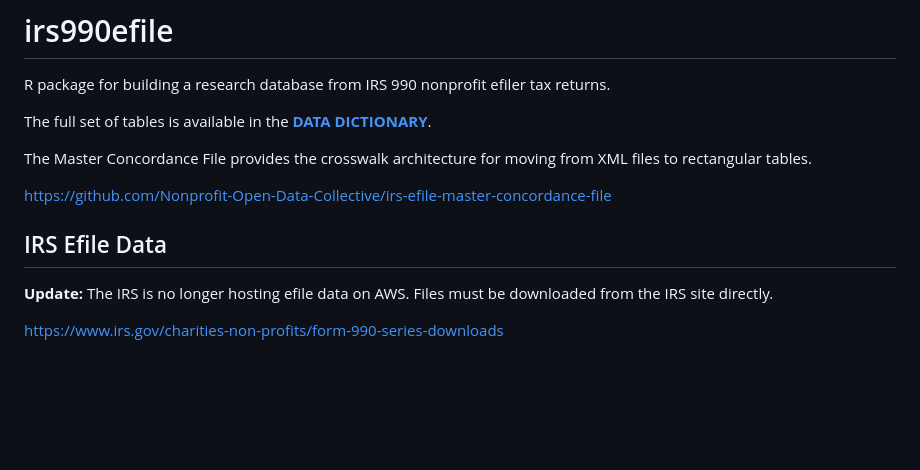
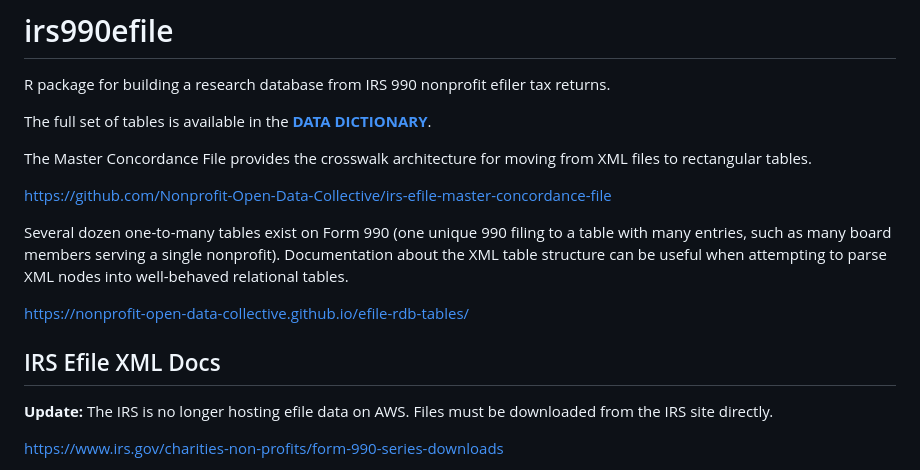
Before and after one commit to Nonprofit-Open-Data-Collective/irs990efile, a Markdown page: README.md, the part around the change. Drawn GitHub-style; blank space fills up the shorter version.

```diff
--- a/README.md
+++ b/README.md
@@ -8,7 +8,12 @@ The Master Concordance File provides the crosswalk architecture for moving from
 
 https://github.com/Nonprofit-Open-Data-Collective/irs-efile-master-concordance-file
 
-## IRS Efile Data
+Several dozen one-to-many tables exist on Form 990 (one unique 990 filing to a table with many entries, such as many board members serving a single nonprofit). Documentation about the XML table structure can be useful when attempting to parse XML nodes into well-behaved relational tables.
+
+https://nonprofit-open-data-collective.github.io/efile-rdb-tables/
+
+
+## IRS Efile XML Docs
 
 **Update:** The IRS is no longer hosting efile data on AWS. Files must be downloaded from the IRS site directly.
 
```
